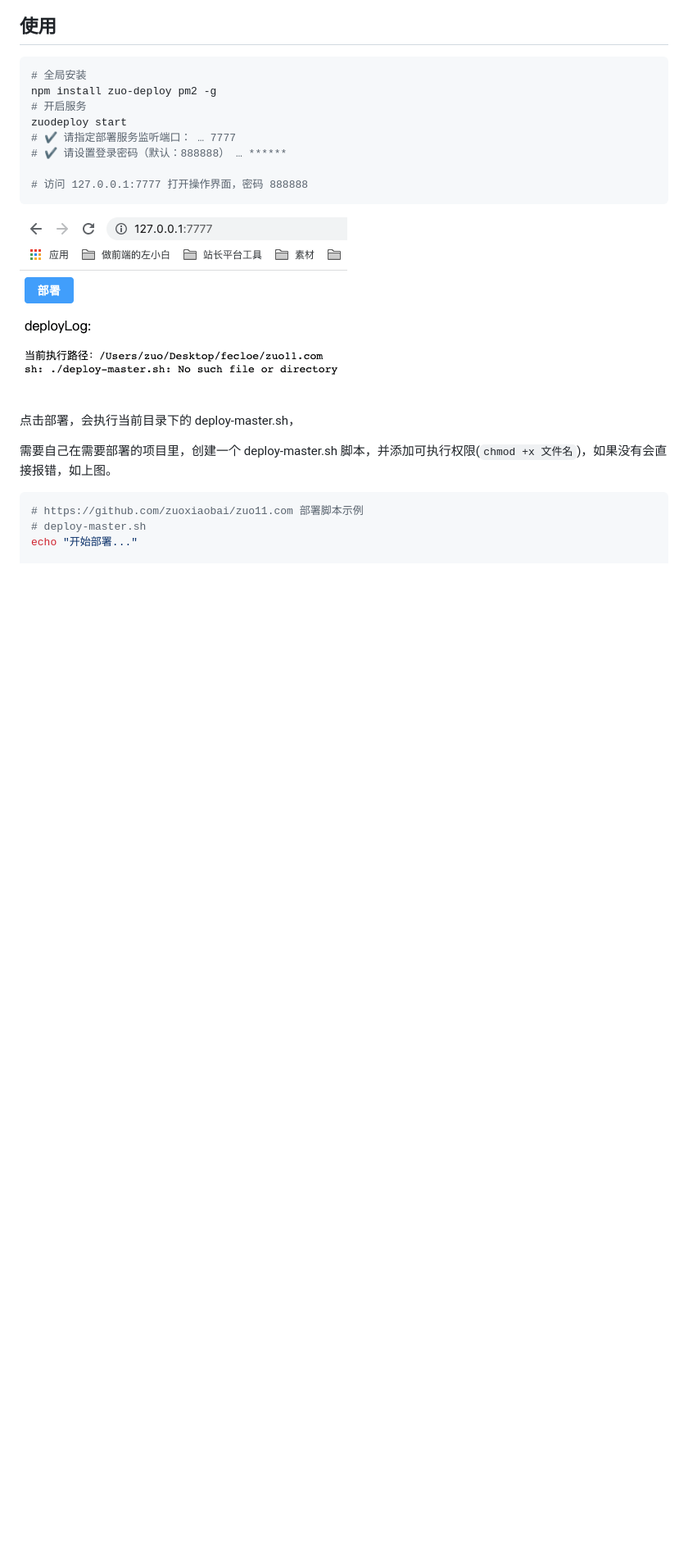
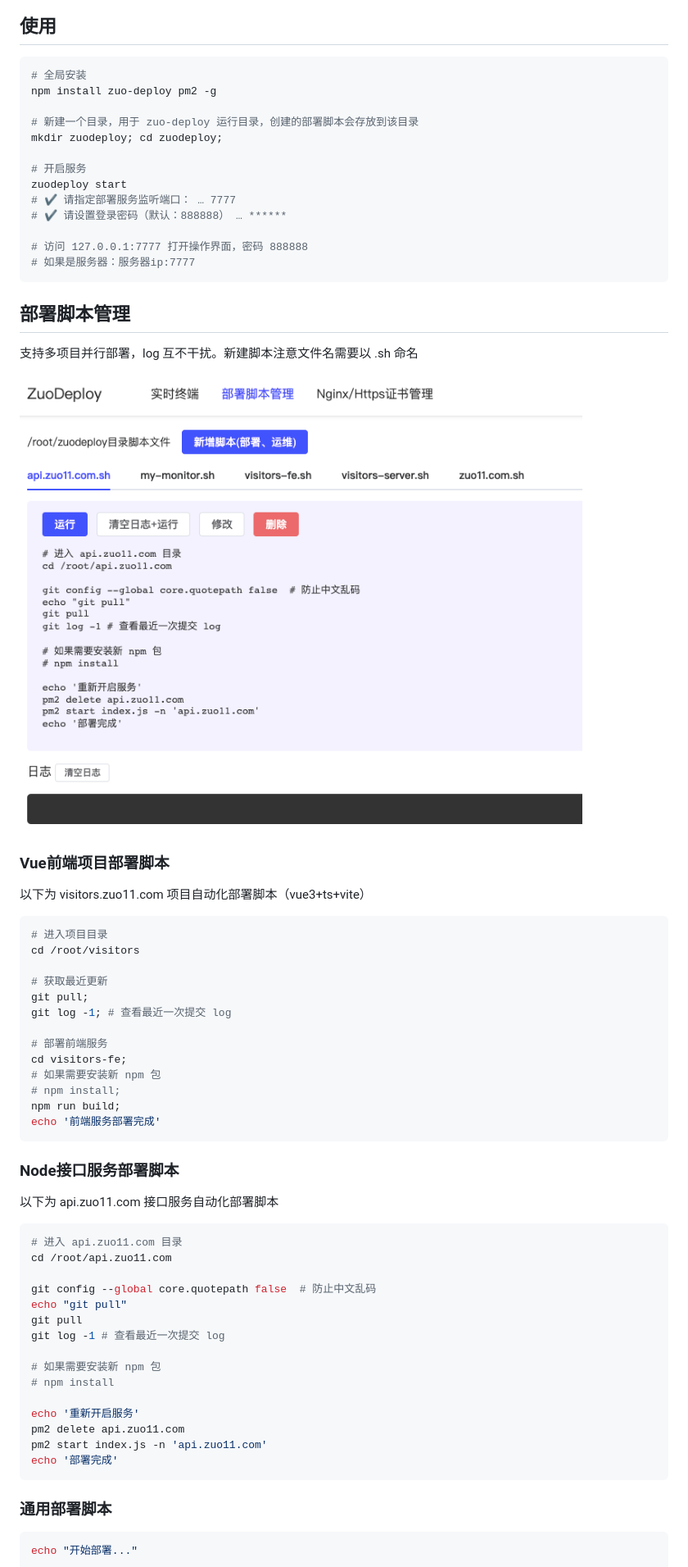
Before and after one commit to dev-zuo/zuo-deploy, a Markdown page: README.md, the part around the change printed below. Shown: that part at 82% size. Drawn GitHub-style; pictures changed too: docImages/doc-4-deploy-m.png (added); blank space fills up the shorter version.

Commit message:
feat(v1.0.8): 修复 child 不能结束问题, 增加超时时间参数, 更新 README

````diff
--- a/README.md
+++ b/README.md
@@ -15,22 +13,67 @@ npm package
 ```bash
 # 全局安装
 npm install zuo-deploy pm2 -g
+
+# 新建一个目录，用于 zuo-deploy 运行目录，创建的部署脚本会存放到该目录
+mkdir zuodeploy; cd zuodeploy;
+
 # 开启服务
 zuodeploy start
 # ✔ 请指定部署服务监听端口： … 7777
 # ✔ 请设置登录密码（默认：888888） … ******
 
 # 访问 127.0.0.1:7777 打开操作界面，密码 888888
+# 如果是服务器：服务器ip:7777
 ```
 
-![docImages/deploy-add-sh.png](./docImages/deploy-add-sh.png)
+## 部署脚本管理
 
-点击部署，会执行当前目录下的 deploy-master.sh，
+支持多项目并行部署，log 互不干扰。新建脚本注意文件名需要以 .sh 命名
 
-需要自己在需要部署的项目里，创建一个 deploy-master.sh 脚本，并添加可执行权限(`chmod +x 文件名`)，如果没有会直接报错，如上图。
+![doc-4-deploy-m.png](./docImages/doc-4-deploy-m.png)
 
-```shell
-# https://github.com/zuoxiaobai/zuo11.com 部署脚本示例
-# deploy-master.sh
+### Vue前端项目部署脚本
+
+以下为 visitors.zuo11.com 项目自动化部署脚本（vue3+ts+vite）
+
+```bash
+# 进入项目目录
+cd /root/visitors
+
+# 获取最近更新
+git pull;
+git log -1; # 查看最近一次提交 log
+
+# 部署前端服务
+cd visitors-fe;
+# 如果需要安装新 npm 包
+# npm install;
+npm run build;
+echo '前端服务部署完成'
+```
+### Node接口服务部署脚本
+
+以下为 api.zuo11.com 接口服务自动化部署脚本
+
+```bash
+# 进入 api.zuo11.com 目录
+cd /root/api.zuo11.com
+
+git config --global core.quotepath false  # 防止中文乱码
+echo "git pull"
+git pull
+git log -1 # 查看最近一次提交 log
+
+# 如果需要安装新 npm 包
+# npm install
+
+echo '重新开启服务'
+pm2 delete api.zuo11.com
+pm2 start index.js -n 'api.zuo11.com'
+echo '部署完成'
+```
+
+### 通用部署脚本
+```bash
 echo "开始部署..."
 
````
Also changed, not shown: other parts of README.md (+166 -47 lines), docImages/doc-1-deploy.png (added), docImages/doc-2-nginx.png (added), docImages/doc-3-terminal.png (added), 8 other files.
